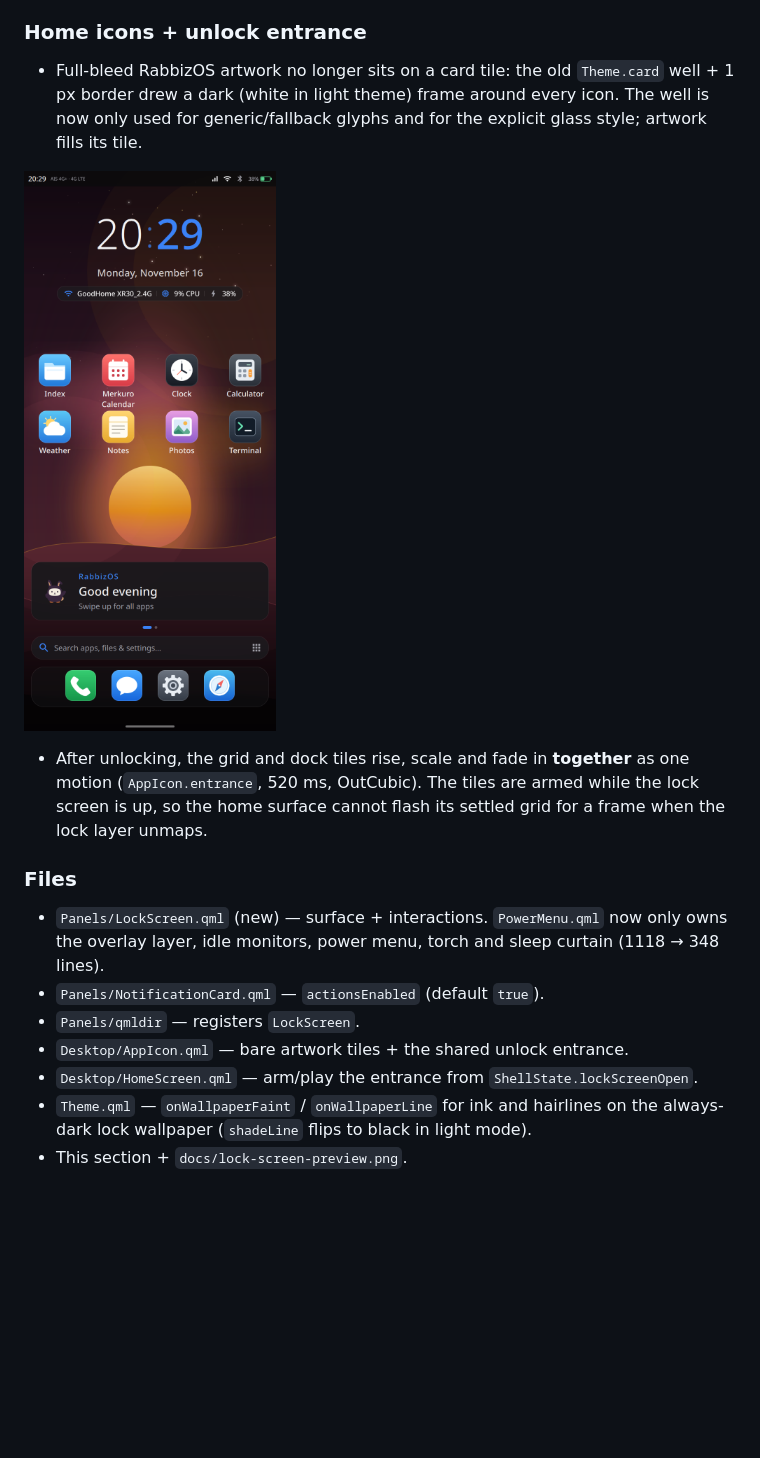
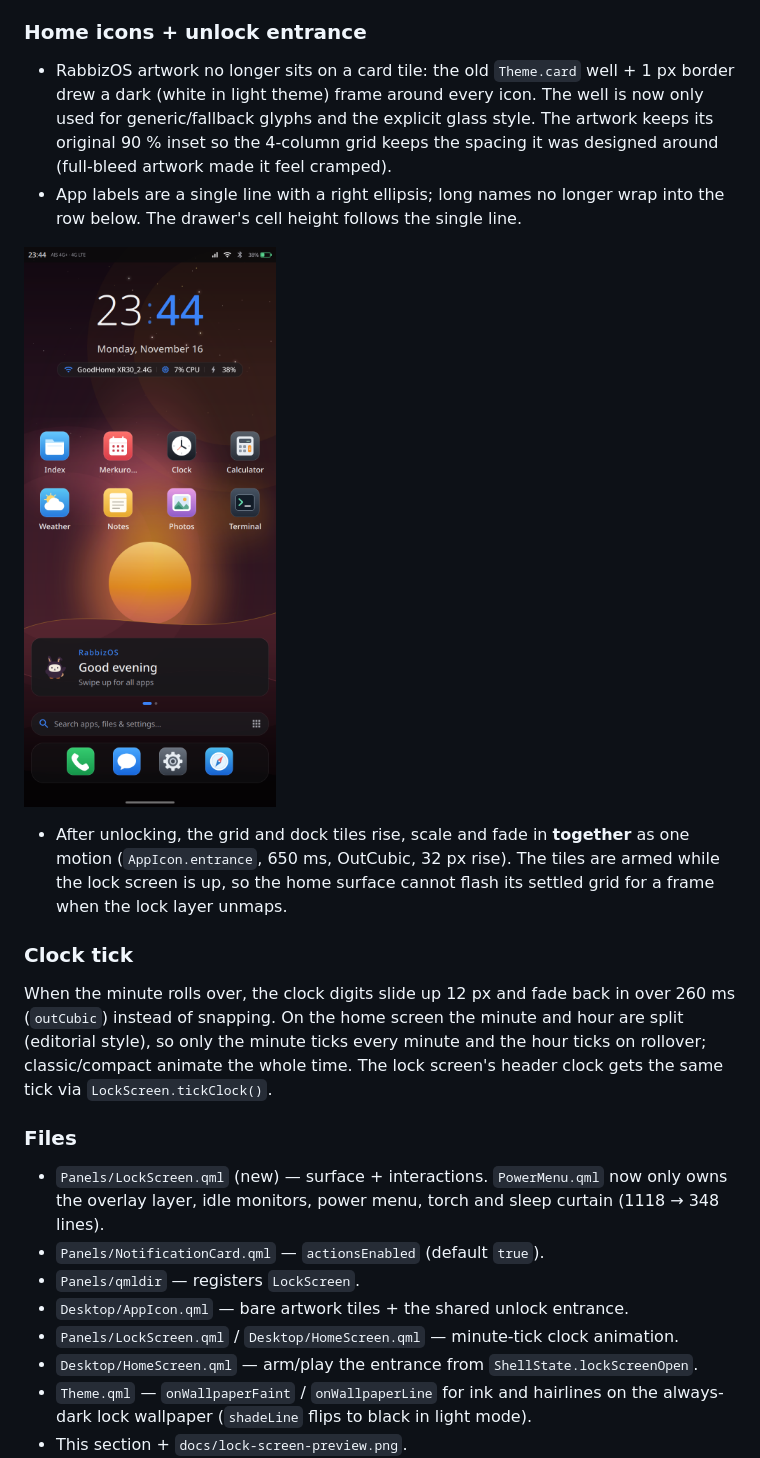
Before and after one commit to silkyland/rabbiz-os-project, a Markdown page: docs/a21s-phone-shell.md, the part around the change. Rendered like a GitHub page; pictures changed too: docs/home-icons-preview.png; blank space fills up the shorter version.

Commit message:
fix(shell): restore icon rhythm, elide labels and animate clock ticks
- Keep the original 90% artwork inset after removing the card tile: full-bleed
  artwork made the 4-column grid feel cramped. No frame is drawn.
- App labels are one line with a right ellipsis; the two-line wrap used to push
  into the row below. The drawer cell height follows the single line.
- Animate the minute rollover on the home clock (hour and minute are split in
  the editorial style) and on the lock-screen header: 12 px rise plus fade-in
  over 260 ms. The hour ticks on rollover only.
- Make the unlock entrance easier to perceive: 650 ms, 32 px rise, scale 0.82.
- Docs and the home preview updated.

```diff
--- a/docs/a21s-phone-shell.md
+++ b/docs/a21s-phone-shell.md
@@ -235,17 +235,28 @@ the shade and Settings read as one product.
 
 ### Home icons + unlock entrance
 
-- Full-bleed RabbizOS artwork no longer sits on a card tile: the old
-  `Theme.card` well + 1 px border drew a dark (white in light theme) frame
-  around every icon. The well is now only used for generic/fallback glyphs and
-  for the explicit glass style; artwork fills its tile.
+- RabbizOS artwork no longer sits on a card tile: the old `Theme.card` well +
+  1 px border drew a dark (white in light theme) frame around every icon. The
+  well is now only used for generic/fallback glyphs and the explicit glass
+  style. The artwork keeps its original 90 % inset so the 4-column grid keeps
+  the spacing it was designed around (full-bleed artwork made it feel cramped).
+- App labels are a single line with a right ellipsis; long names no longer wrap
+  into the row below. The drawer's cell height follows the single line.
 
 ![Home icons without tile frames](home-icons-preview.png)
 
 - After unlocking, the grid and dock tiles rise, scale and fade in **together**
-  as one motion (`AppIcon.entrance`, 520 ms, OutCubic). The tiles are armed
+  as one motion (`AppIcon.entrance`, 650 ms, OutCubic, 32 px rise). The tiles are armed
   while the lock screen is up, so the home surface cannot flash its settled
   grid for a frame when the lock layer unmaps.
+
+### Clock tick
+
+When the minute rolls over, the clock digits slide up 12 px and fade back in
+over 260 ms (`outCubic`) instead of snapping. On the home screen the minute and
+hour are split (editorial style), so only the minute ticks every minute and the
+hour ticks on rollover; classic/compact animate the whole time. The lock
+screen's header clock gets the same tick via `LockScreen.tickClock()`.
 
 ### Files
 
@@ -255,6 +266,7 @@ the shade and Settings read as one product.
 - `Panels/NotificationCard.qml` — `actionsEnabled` (default `true`).
 - `Panels/qmldir` — registers `LockScreen`.
 - `Desktop/AppIcon.qml` — bare artwork tiles + the shared unlock entrance.
+- `Panels/LockScreen.qml` / `Desktop/HomeScreen.qml` — minute-tick clock animation.
 - `Desktop/HomeScreen.qml` — arm/play the entrance from `ShellState.lockScreenOpen`.
 - `Theme.qml` — `onWallpaperFaint` / `onWallpaperLine` for ink and hairlines on
   the always-dark lock wallpaper (`shadeLine` flips to black in light mode).
```
Also changed, not shown: 4 other files.
